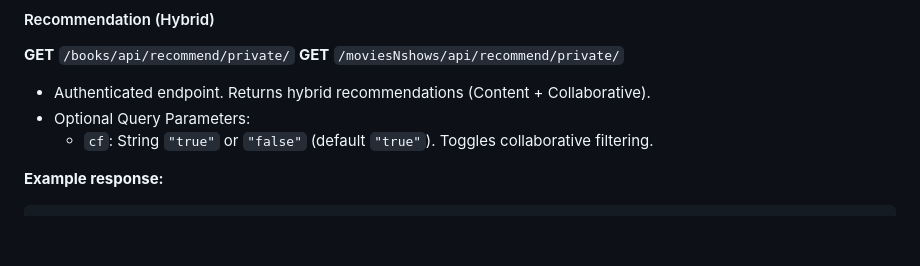
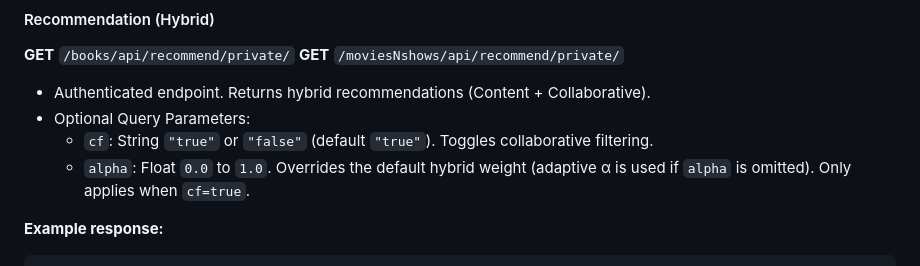
Before and after one commit to karar-hayder/RecAnthology, a Markdown page: API-DOC.md, the part around the change. Rendered like a GitHub page; blank space fills up the shorter version.

```diff
--- a/API-DOC.md
+++ b/API-DOC.md
@@ -148,6 +148,7 @@ This section documents the users-related APIs for registering users, authenticat
 - Authenticated endpoint. Returns hybrid recommendations (Content + Collaborative).
 - Optional Query Parameters:
   - `cf`: String `"true"` or `"false"` (default `"true"`). Toggles collaborative filtering.
+  - `alpha`: Float `0.0` to `1.0`. Overrides the default hybrid weight (adaptive α is used if `alpha` is omitted). Only applies when `cf=true`.
 
 **Example response:**
 
```
Also changed, not shown: README.md (+3 -3 lines), ROAD-MAP.md (+1 -0 lines).
